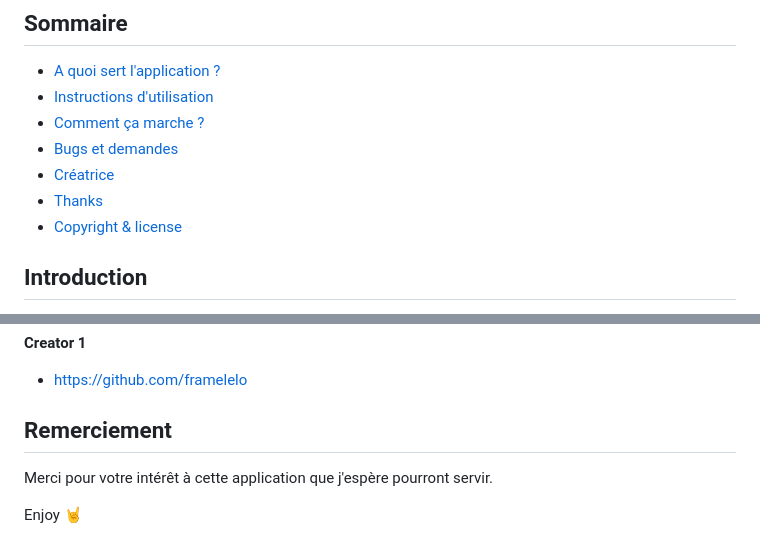
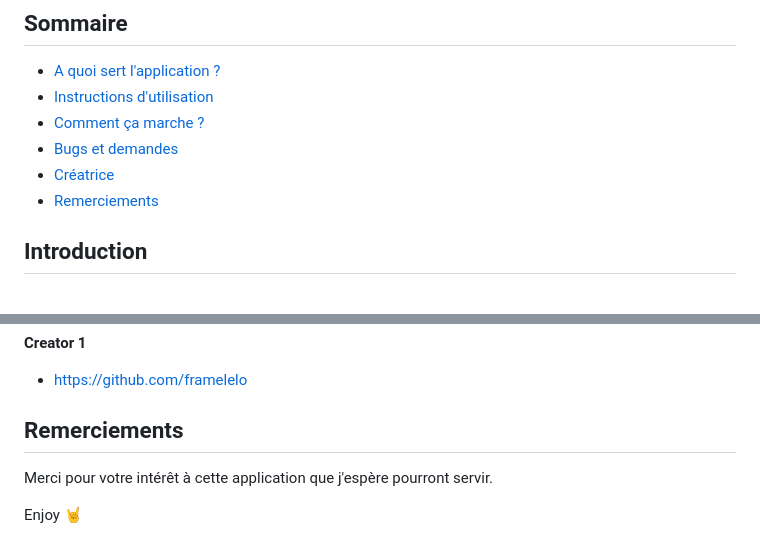
Before and after one commit to framelelo/stormeye, a Markdown page: README.md, 2 parts joined by grey strips. GitHub-like rendering.

```diff
--- a/README.md
+++ b/README.md
@@ -14,9 +14,8 @@
 - [Instructions d'utilisation](#instructions-dutilisation-)
 - [Comment ça marche ? ](#comment-ça-marche-)
 - [Bugs et demandes](#bugs-et-demandes)
-- [Créatrice](#creatrice)
-- [Thanks](#thanks)
-- [Copyright & license](#copyright-&-license)
+- [Créatrice](#creatrice--copyright)
+- [Remerciements](#remerciements)
 
 
 ## Introduction
@@ -148,7 +147,7 @@ Pour tous les bugs ou autres demandes, merci de signaler sur : framelelelo89@gma
 
 - <https://github.com/framelelo>
 
-## Remerciement
+## Remerciements
 
 Merci pour votre intérêt à cette application que j'espère pourront servir.
 
```
